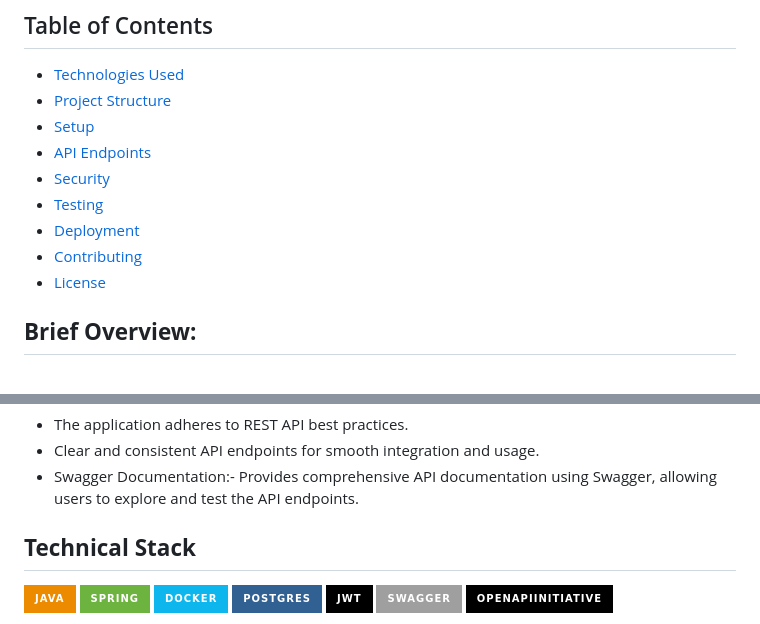
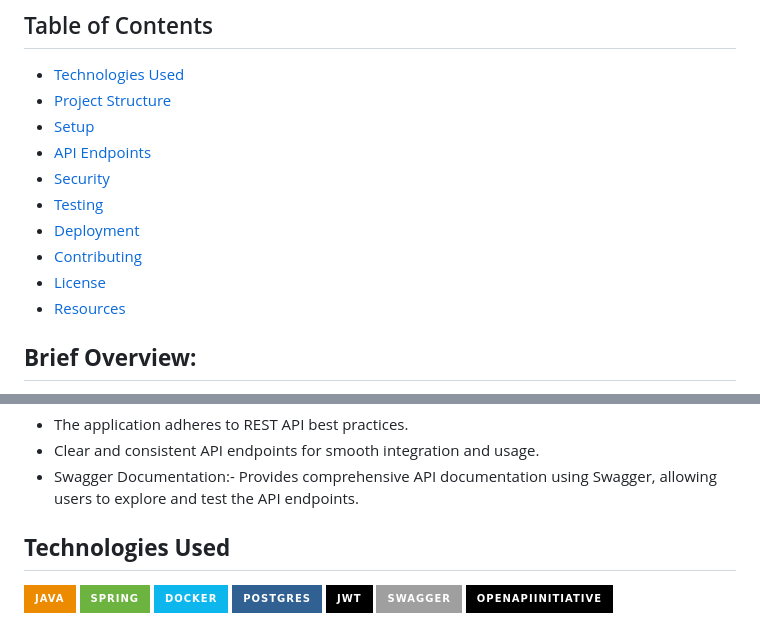
Before and after one commit to ParthTrivedi2000/book-social-network, a Markdown page: book-network-backend/README.md, 2 parts joined by grey strips. Drawn GitHub-style; badges without logos.

```diff
--- a/book-network-backend/README.md
+++ b/book-network-backend/README.md
@@ -15,6 +15,7 @@ The backend of the Book Social Network project is responsible for handling all s
 - [Deployment](#deployment)
 - [Contributing](#contributing)
 - [License](#license)
+- [Resources](#resources)
 
 ## **Brief Overview:**
 - User Authentication and Authorization
@@ -94,7 +95,7 @@ The backend of the Book Social Network project is responsible for handling all s
    - Clear and consistent API endpoints for smooth integration and usage.
    - Swagger Documentation:- Provides comprehensive API documentation using Swagger, allowing users to explore and test the API endpoints.
 
-## **Technical Stack**
+## **Technologies Used**
 
 ![Java](https://img.shields.io/badge/java-%23ED8B00.svg?style=for-the-badge&logo=openjdk&logoColor=white)
 ![Spring](https://img.shields.io/badge/spring-%236DB33F.svg?style=for-the-badge&logo=spring&logoColor=white)
```
Also changed, not shown: other parts of book-network-backend/README.md (+1 -1 lines), README.md (+4 -4 lines).
